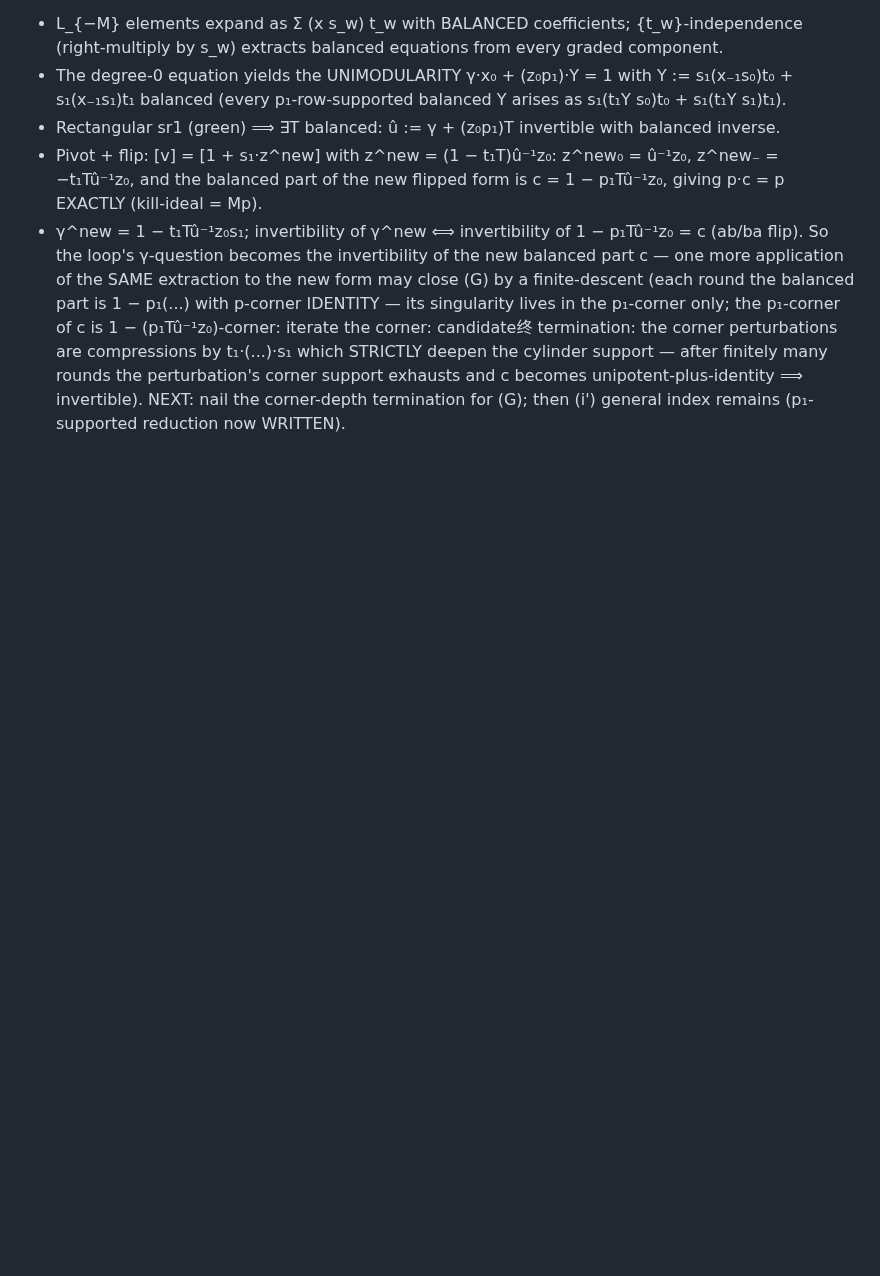
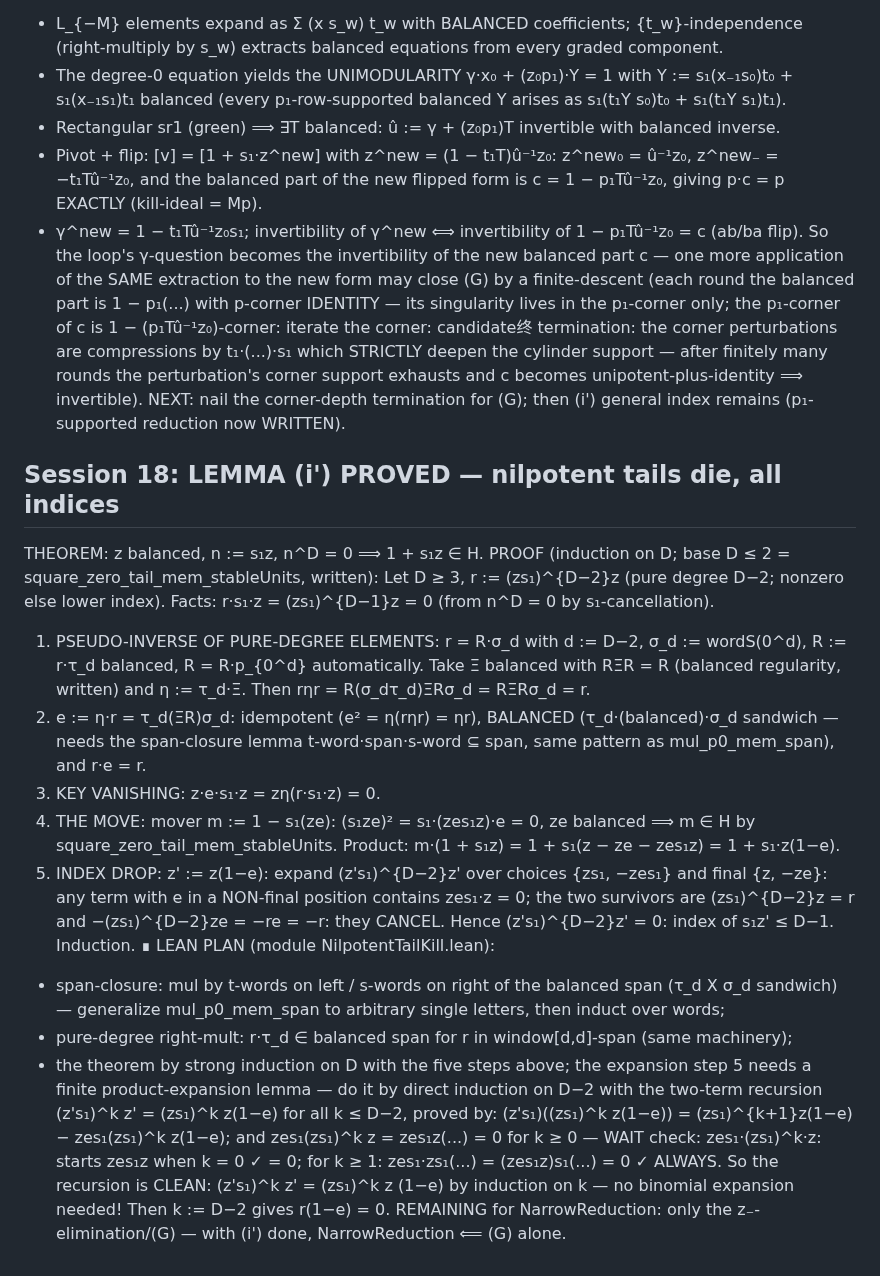
Before and after one commit to SauersML/nonsofic_existence, a Markdown page: BUILD_ITERATION_NOTES.md, the part around the change. Rendered like a GitHub page; blank space fills up the shorter version.

Commit message:
Session 18: LEMMA (i') PROVED - nilpotent tails of every index die
Co-Authored-By: Claude Fable 5 <noreply@anthropic.com>

```diff
--- a/BUILD_ITERATION_NOTES.md
+++ b/BUILD_ITERATION_NOTES.md
@@ -816,3 +816,46 @@ form v = γ + z₀s₁, x := v⁻¹):
   exhausts and c becomes unipotent-plus-identity ⟹ invertible).
 NEXT: nail the corner-depth termination for (G); then (i') general
 index remains (p₁-supported reduction now WRITTEN).
+
+## Session 18: LEMMA (i') PROVED — nilpotent tails die, all indices
+THEOREM: z balanced, n := s₁z, n^D = 0 ⟹ 1 + s₁z ∈ H.
+PROOF (induction on D; base D ≤ 2 = square_zero_tail_mem_stableUnits,
+written):
+Let D ≥ 3, r := (zs₁)^{D−2}z (pure degree D−2; nonzero else lower
+index).  Facts: r·s₁·z = (zs₁)^{D−1}z = 0 (from n^D = 0 by
+s₁-cancellation).
+1. PSEUDO-INVERSE OF PURE-DEGREE ELEMENTS: r = R·σ_d with d := D−2,
+   σ_d := wordS(0^d), R := r·τ_d balanced, R = R·p_{0^d}
+   automatically.  Take Ξ balanced with RΞR = R (balanced regularity,
+   written) and η := τ_d·Ξ.  Then rηr = R(σ_dτ_d)ΞRσ_d = RΞRσ_d = r.
+2. e := η·r = τ_d(ΞR)σ_d: idempotent (e² = η(rηr) = ηr), BALANCED
+   (τ_d·(balanced)·σ_d sandwich — needs the span-closure lemma
+   t-word·span·s-word ⊆ span, same pattern as mul_p0_mem_span), and
+   r·e = r.
+3. KEY VANISHING: z·e·s₁·z = zη(r·s₁·z) = 0.
+4. THE MOVE: mover m := 1 − s₁(ze): (s₁ze)² = s₁·(zes₁z)·e = 0,
+   ze balanced ⟹ m ∈ H by square_zero_tail_mem_stableUnits.
+   Product: m·(1 + s₁z) = 1 + s₁(z − ze − zes₁z) = 1 + s₁·z(1−e).
+5. INDEX DROP: z' := z(1−e): expand (z's₁)^{D−2}z' over choices
+   {zs₁, −zes₁} and final {z, −ze}: any term with e in a NON-final
+   position contains zes₁·z = 0; the two survivors are
+   (zs₁)^{D−2}z = r and −(zs₁)^{D−2}ze = −re = −r: they CANCEL.
+   Hence (z's₁)^{D−2}z' = 0: index of s₁z' ≤ D−1.  Induction. ∎
+LEAN PLAN (module NilpotentTailKill.lean):
+- span-closure: mul by t-words on left / s-words on right of the
+  balanced span (τ_d X σ_d sandwich) — generalize mul_p0_mem_span to
+  arbitrary single letters, then induct over words;
+- pure-degree right-mult: r·τ_d ∈ balanced span for r in
+  window[d,d]-span (same machinery);
+- the theorem by strong induction on D with the five steps above;
+  the expansion step 5 needs a finite product-expansion lemma — do it
+  by direct induction on D−2 with the two-term recursion
+  (z's₁)^k z' = (zs₁)^k z(1−e) for all k ≤ D−2, proved by:
+  (z's₁)((zs₁)^k z(1−e)) = (zs₁)^{k+1}z(1−e) − zes₁(zs₁)^k z(1−e);
+  and zes₁(zs₁)^k z = zes₁z(...) = 0 for k ≥ 0 — WAIT check:
+  zes₁·(zs₁)^k·z: starts zes₁z when k = 0 ✓ = 0; for k ≥ 1:
+  zes₁·zs₁(...) = (zes₁z)s₁(...) = 0 ✓ ALWAYS.  So the recursion is
+  CLEAN: (z's₁)^k z' = (zs₁)^k z (1−e) by induction on k — no
+  binomial expansion needed!  Then k := D−2 gives r(1−e) = 0.
+REMAINING for NarrowReduction: only the z₋-elimination/(G) — with
+(i') done, NarrowReduction ⟸ (G) alone.
```
